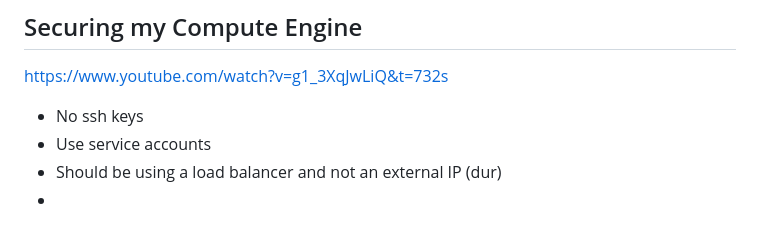
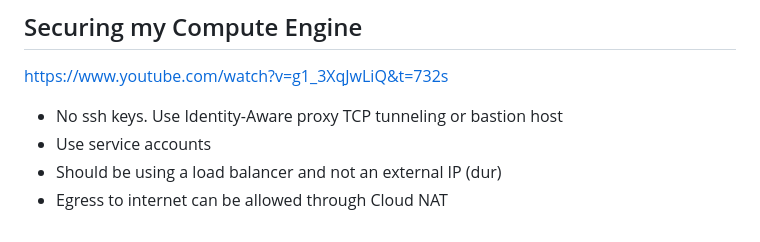
Before and after one commit to melissacrawford396/typescript, a Markdown page: README.md, the part around the change. Rendered like a GitHub page.

Commit message:
some security things to keep in mind

```diff
--- a/README.md
+++ b/README.md
@@ -154,7 +154,7 @@ const all = document.querySelectorAll("li"); // returns the list of all li eleme
 
 ## Securing my Compute Engine
 https://www.youtube.com/watch?v=g1_3XqJwLiQ&t=732s
-- No ssh keys
+- No ssh keys. Use Identity-Aware proxy TCP tunneling or bastion host
 - Use service accounts
 - Should be using a load balancer and not an external IP (dur)
--
+- Egress to internet can be allowed through Cloud NAT
```
